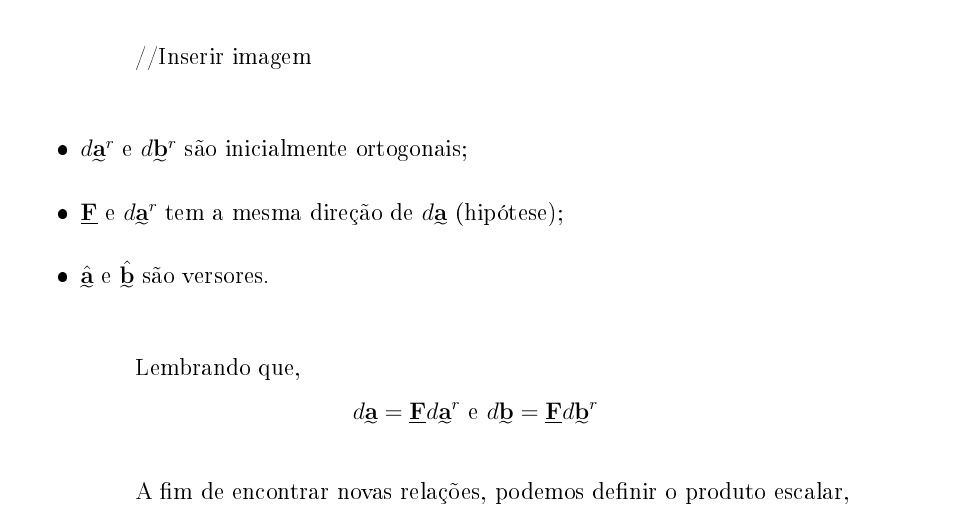
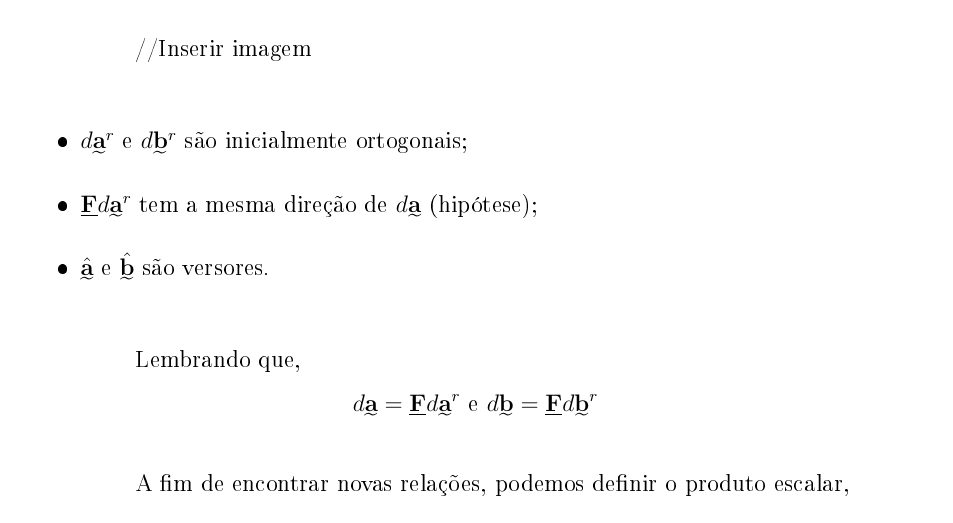
Before and after one commit to ivansnpmaster/emsd, a LaTeX document (index.tex, which reads Estudo-das-deformações.tex): part of page 10 of 13, cut so that both start at the same text. The pictures show the PDF file index.pdf that the author committed with the source.

Commit message:
consertando typo na descrição da imagem do tópico "variação do ângulo entre fibras (distorção)"

```diff
--- a/Estudo-das-deformações.tex
+++ b/Estudo-das-deformações.tex
@@ -325,7 +325,7 @@
 
 	\begin{itemize}
 		\item $d\utilde{\mathbf{a}}^r$ e $d\utilde{\mathbf{b}}^r$ são inicialmente ortogonais;
-		\item $\underline{\mathbf{F}}$ e $d\utilde{\mathbf{a}}^r$ tem a mesma direção de $d\utilde{\mathbf{a}}$ (hipótese);
+		\item $\underline{\mathbf{F}}d\utilde{\mathbf{a}}^r$ tem a mesma direção de $d\utilde{\mathbf{a}}$ (hipótese);
 		\item $\hat{\utilde{\mathbf{a}}}$ e $\hat{\utilde{\mathbf{b}}}$ são versores.
 	\end{itemize}
 
```
Also changed, not shown: index.pdf.
